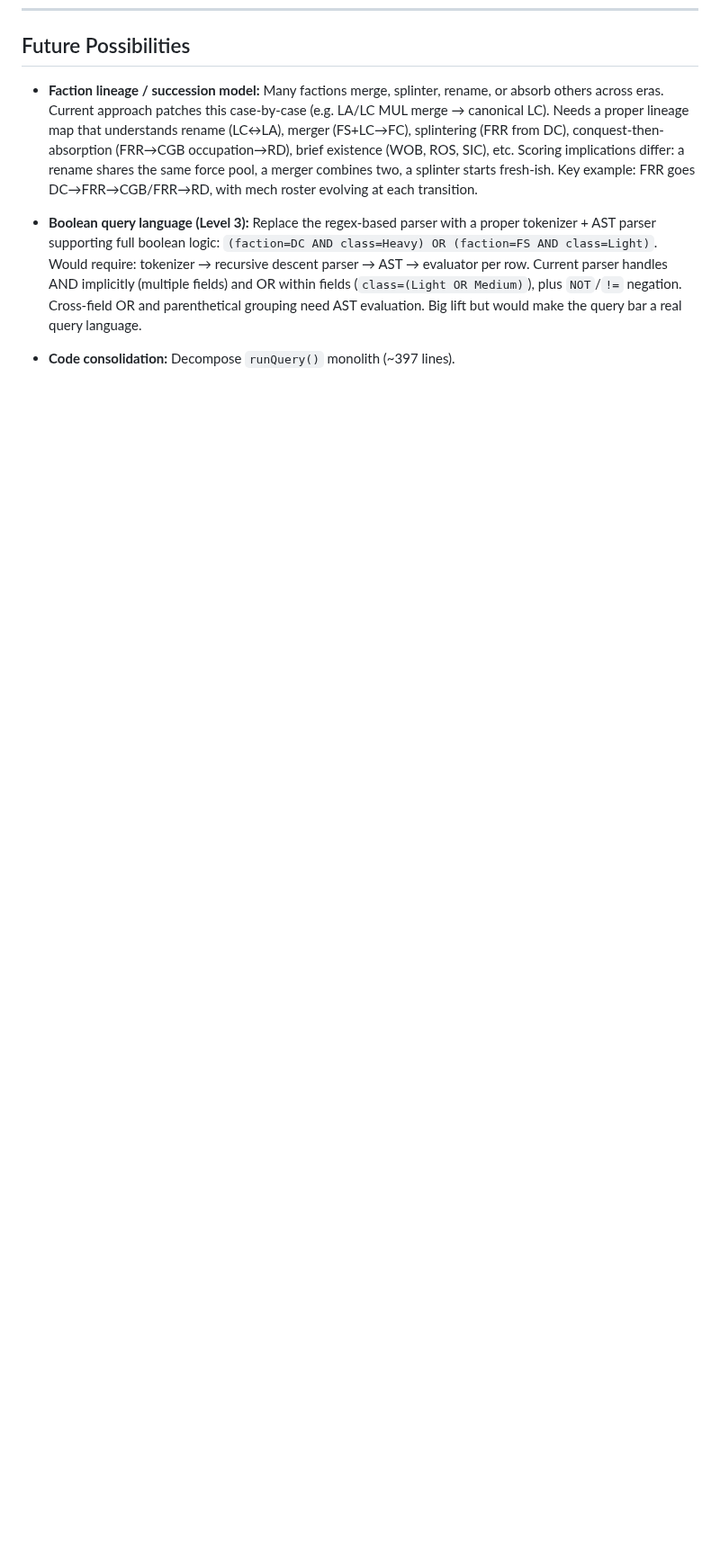
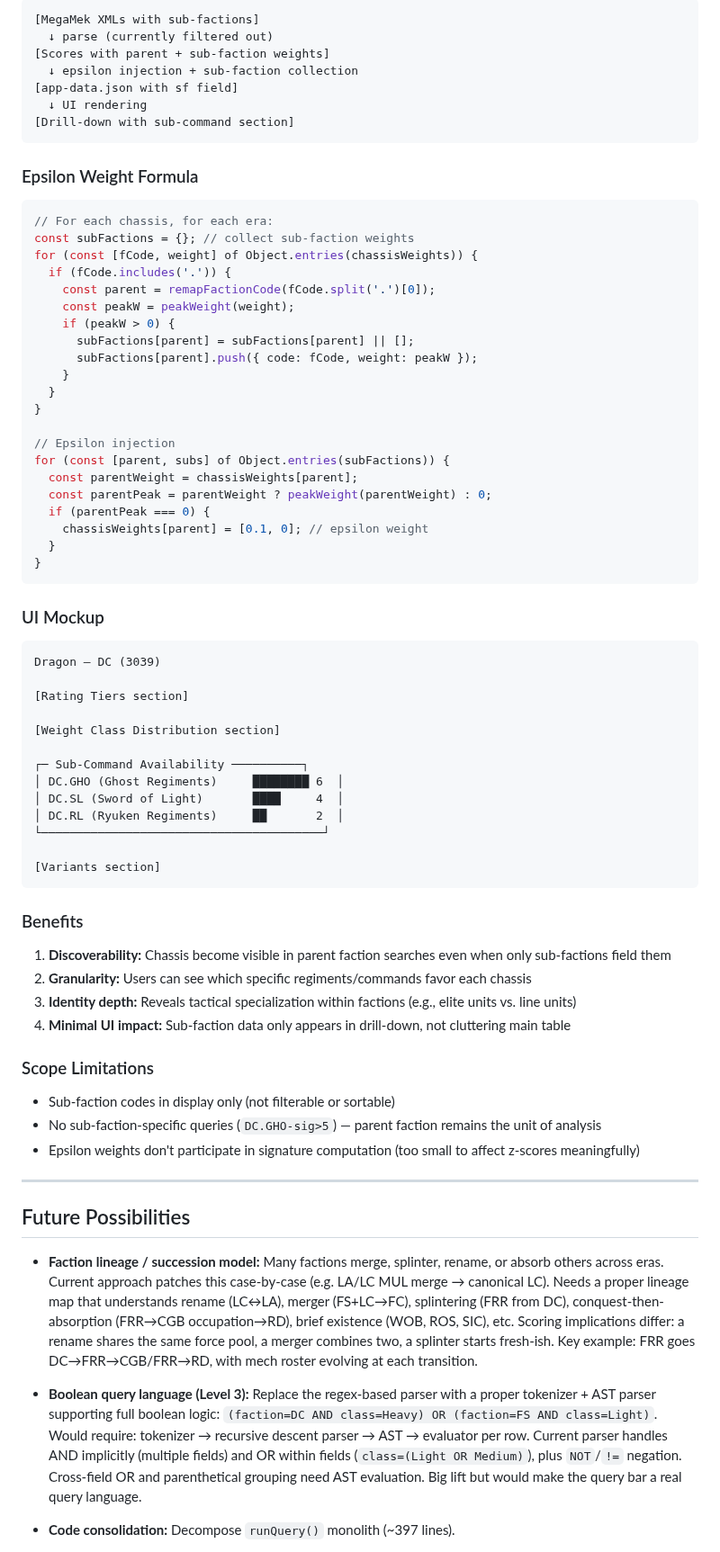
Before and after one commit to pakelly/battletech-sig, a Markdown page: DESIGN.md, the part around one of its changes. Shown at 90% size. Drawn GitHub-style; blank space fills up the shorter version.

Commit message:
Add sub-faction visibility feature design to DESIGN.md
- Document two-part implementation: epsilon weights + UI drill-down
- Epsilon weight injection when parent has no entry but sub-factions exist
- Sub-command availability section in chassis detail overlay
- Data flow and constraints specified
- Version bump to v1.22.0

````diff
--- a/DESIGN.md
+++ b/DESIGN.md
@@ -1298,3 +1342,72 @@ Implementation details TBD — the core role data and filtering come first.
+```
+[MegaMek XMLs with sub-factions]
+  ↓ parse (currently filtered out)
+[Scores with parent + sub-faction weights]
+  ↓ epsilon injection + sub-faction collection
+[app-data.json with sf field]
+  ↓ UI rendering
+[Drill-down with sub-command section]
+```
+
+### Epsilon Weight Formula
+
+```javascript
+// For each chassis, for each era:
+const subFactions = {}; // collect sub-faction weights
+for (const [fCode, weight] of Object.entries(chassisWeights)) {
+  if (fCode.includes('.')) {
+    const parent = remapFactionCode(fCode.split('.')[0]);
+    const peakW = peakWeight(weight);
+    if (peakW > 0) {
+      subFactions[parent] = subFactions[parent] || [];
+      subFactions[parent].push({ code: fCode, weight: peakW });
+    }
+  }
+}
+
+// Epsilon injection
+for (const [parent, subs] of Object.entries(subFactions)) {
+  const parentWeight = chassisWeights[parent];
+  const parentPeak = parentWeight ? peakWeight(parentWeight) : 0;
+  if (parentPeak === 0) {
+    chassisWeights[parent] = [0.1, 0]; // epsilon weight
+  }
+}
+```
+
+### UI Mockup
+
+```
+Dragon — DC (3039)
+
+[Rating Tiers section]
+
+[Weight Class Distribution section]
+
+┌─ Sub-Command Availability ──────────┐
+│ DC.GHO (Ghost Regiments)     ████████ 6  │
+│ DC.SL (Sword of Light)       ████     4  │
+│ DC.RL (Ryuken Regiments)     ██       2  │
+└────────────────────────────────────────┘
+
+[Variants section]
+```
+
+### Benefits
+
+1. **Discoverability:** Chassis become visible in parent faction searches even when only sub-factions field them
+2. **Granularity:** Users can see which specific regiments/commands favor each chassis
+3. **Identity depth:** Reveals tactical specialization within factions (e.g., elite units vs. line units)
+4. **Minimal UI impact:** Sub-faction data only appears in drill-down, not cluttering main table
+
+### Scope Limitations
+
+- Sub-faction codes in display only (not filterable or sortable)
+- No sub-faction-specific queries (`DC.GHO-sig>5`) — parent faction remains the unit of analysis
+- Epsilon weights don't participate in signature computation (too small to affect z-scores meaningfully)
+
+---
+
 ## Future Possibilities
 
 - **Faction lineage / succession model:** Many factions merge, splinter, rename, or absorb others across eras. Current approach patches this case-by-case (e.g. LA/LC MUL merge → canonical LC). Needs a proper lineage map that understands rename (LC↔LA), merger (FS+LC→FC), splintering (FRR from DC), conquest-then-absorption (FRR→CGB occupation→RD), brief existence (WOB, ROS, SIC), etc. Scoring implications differ: a rename shares the same force pool, a merger combines two, a splinter starts fresh-ish. Key example: FRR goes DC→FRR→CGB/FRR→RD, with mech roster evolving at each transition.
````
Also changed, not shown: other parts of DESIGN.md (+44 -0 lines).
